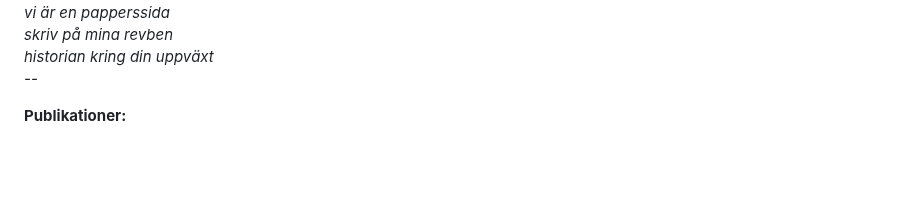
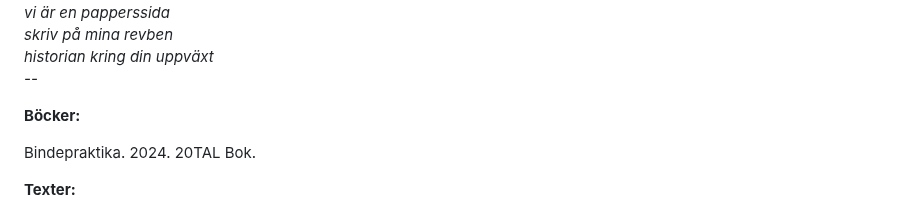
Before and after one commit to reneegyllensvaan/frej-haar, a Markdown page: se-poesi.md, the part around one of its changes. Drawn GitHub-style; blank space fills up the shorter version.

```diff
--- a/se-poesi.md
+++ b/se-poesi.md
@@ -15,7 +15,12 @@ skriv på mina revben<br>
 historian kring din uppväxt<br>
     --<br></i>
 </span>
+<p>
+    <b>Böcker:</b>
+    <p>Bindepraktika. 2024. 20TAL Bok.</p>
+
+</p>
 
 <p>
-    <b>Publikationer:</b>
+    <b>Texter:</b>
 </p>
```
Also changed, not shown: other parts of se-poesi.md (+1 -1 lines).
